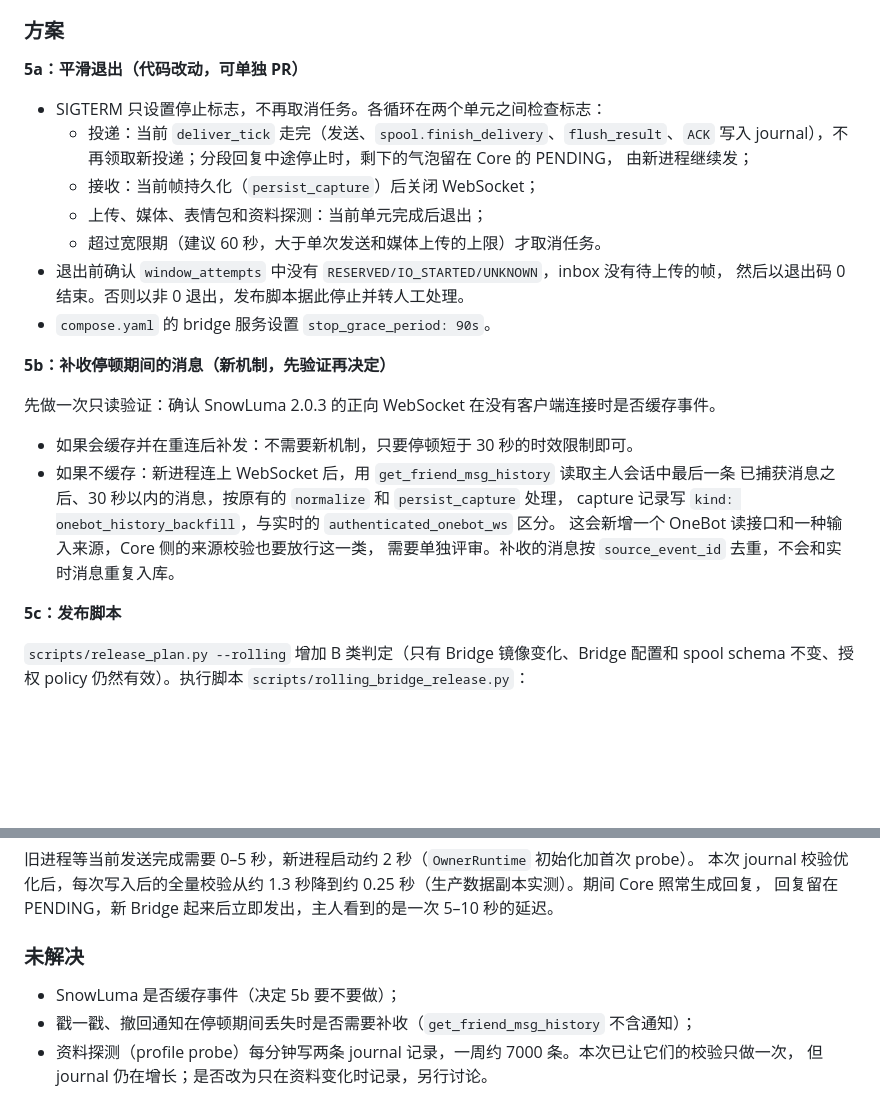
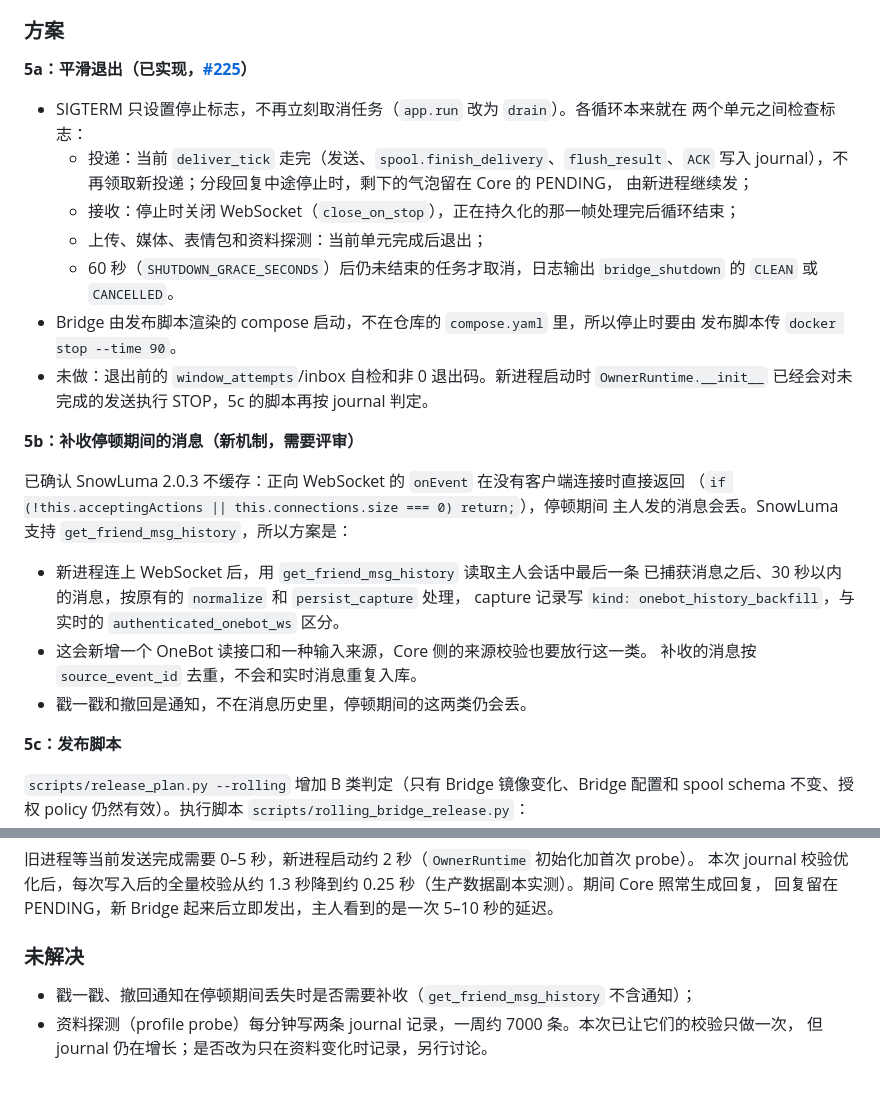
Before and after one commit to yanyuhanyue/companion-core, a Markdown page: docs/plans/2026-10-30-no-downtime-update.md, 2 parts joined by grey strips. Drawn GitHub-style; blank space fills up the shorter version.

Commit message:
docs: stage 5a done; SnowLuma drops events with no client, so 5b needs backfill

```diff
--- a/docs/plans/2026-10-30-no-downtime-update.md
+++ b/docs/plans/2026-10-30-no-downtime-update.md
@@ -97,29 +97,34 @@ Bridge 停顿控制在 10 秒以内，且不丢主人消息、不产生 UNKNOWN
 
 ### 方案
 
-**5a：平滑退出（代码改动，可单独 PR）**
+**5a：平滑退出（已实现，[#225](https://github.com/yanyuhanyue/companion-core/pull/225)）**
 
-- SIGTERM 只设置停止标志，不再取消任务。各循环在两个单元之间检查标志：
+- SIGTERM 只设置停止标志，不再立刻取消任务（`app.run` 改为 `drain`）。各循环本来就在
+  两个单元之间检查标志：
   - 投递：当前 `deliver_tick` 走完（发送、`spool.finish_delivery`、`flush_result`、`ACK`
     写入 journal），不再领取新投递；分段回复中途停止时，剩下的气泡留在 Core 的 PENDING，
     由新进程继续发；
-  - 接收：当前帧持久化（`persist_capture`）后关闭 WebSocket；
+  - 接收：停止时关闭 WebSocket（`close_on_stop`），正在持久化的那一帧处理完后循环结束；
   - 上传、媒体、表情包和资料探测：当前单元完成后退出；
-  - 超过宽限期（建议 60 秒，大于单次发送和媒体上传的上限）才取消任务。
-- 退出前确认 `window_attempts` 中没有 `RESERVED/IO_STARTED/UNKNOWN`，inbox 没有待上传的帧，
-  然后以退出码 0 结束。否则以非 0 退出，发布脚本据此停止并转人工处理。
-- `compose.yaml` 的 bridge 服务设置 `stop_grace_period: 90s`。
+  - 60 秒（`SHUTDOWN_GRACE_SECONDS`）后仍未结束的任务才取消，日志输出
+    `bridge_shutdown` 的 `CLEAN` 或 `CANCELLED`。
+- Bridge 由发布脚本渲染的 compose 启动，不在仓库的 `compose.yaml` 里，所以停止时要由
+  发布脚本传 `docker stop --time 90`。
+- 未做：退出前的 `window_attempts`/inbox 自检和非 0 退出码。新进程启动时
+  `OwnerRuntime.__init__` 已经会对未完成的发送执行 STOP，5c 的脚本再按 journal 判定。
 
-**5b：补收停顿期间的消息（新机制，先验证再决定）**
+**5b：补收停顿期间的消息（新机制，需要评审）**
 
-先做一次只读验证：确认 SnowLuma 2.0.3 的正向 WebSocket 在没有客户端连接时是否缓存事件。
+已确认 SnowLuma 2.0.3 不缓存：正向 WebSocket 的 `onEvent` 在没有客户端连接时直接返回
+（`if (!this.acceptingActions || this.connections.size === 0) return;`），停顿期间
+主人发的消息会丢。SnowLuma 支持 `get_friend_msg_history`，所以方案是：
 
-- 如果会缓存并在重连后补发：不需要新机制，只要停顿短于 30 秒的时效限制即可。
-- 如果不缓存：新进程连上 WebSocket 后，用 `get_friend_msg_history` 读取主人会话中最后一条
+- 新进程连上 WebSocket 后，用 `get_friend_msg_history` 读取主人会话中最后一条
   已捕获消息之后、30 秒以内的消息，按原有的 `normalize` 和 `persist_capture` 处理，
   capture 记录写 `kind: onebot_history_backfill`，与实时的 `authenticated_onebot_ws` 区分。
-  这会新增一个 OneBot 读接口和一种输入来源，Core 侧的来源校验也要放行这一类，
-  需要单独评审。补收的消息按 `source_event_id` 去重，不会和实时消息重复入库。
+- 这会新增一个 OneBot 读接口和一种输入来源，Core 侧的来源校验也要放行这一类。
+  补收的消息按 `source_event_id` 去重，不会和实时消息重复入库。
+- 戳一戳和撤回是通知，不在消息历史里，停顿期间的这两类仍会丢。
 
 **5c：发布脚本**
 
@@ -141,7 +146,6 @@ spool schema 不变、授权 policy 仍然有效）。执行脚本 `scripts/roll
 
 ### 未解决
 
-- SnowLuma 是否缓存事件（决定 5b 要不要做）；
 - 戳一戳、撤回通知在停顿期间丢失时是否需要补收（`get_friend_msg_history` 不含通知）；
 - 资料探测（profile probe）每分钟写两条 journal 记录，一周约 7000 条。本次已让它们的校验只做一次，
   但 journal 仍在增长；是否改为只在资料变化时记录，另行讨论。
```
